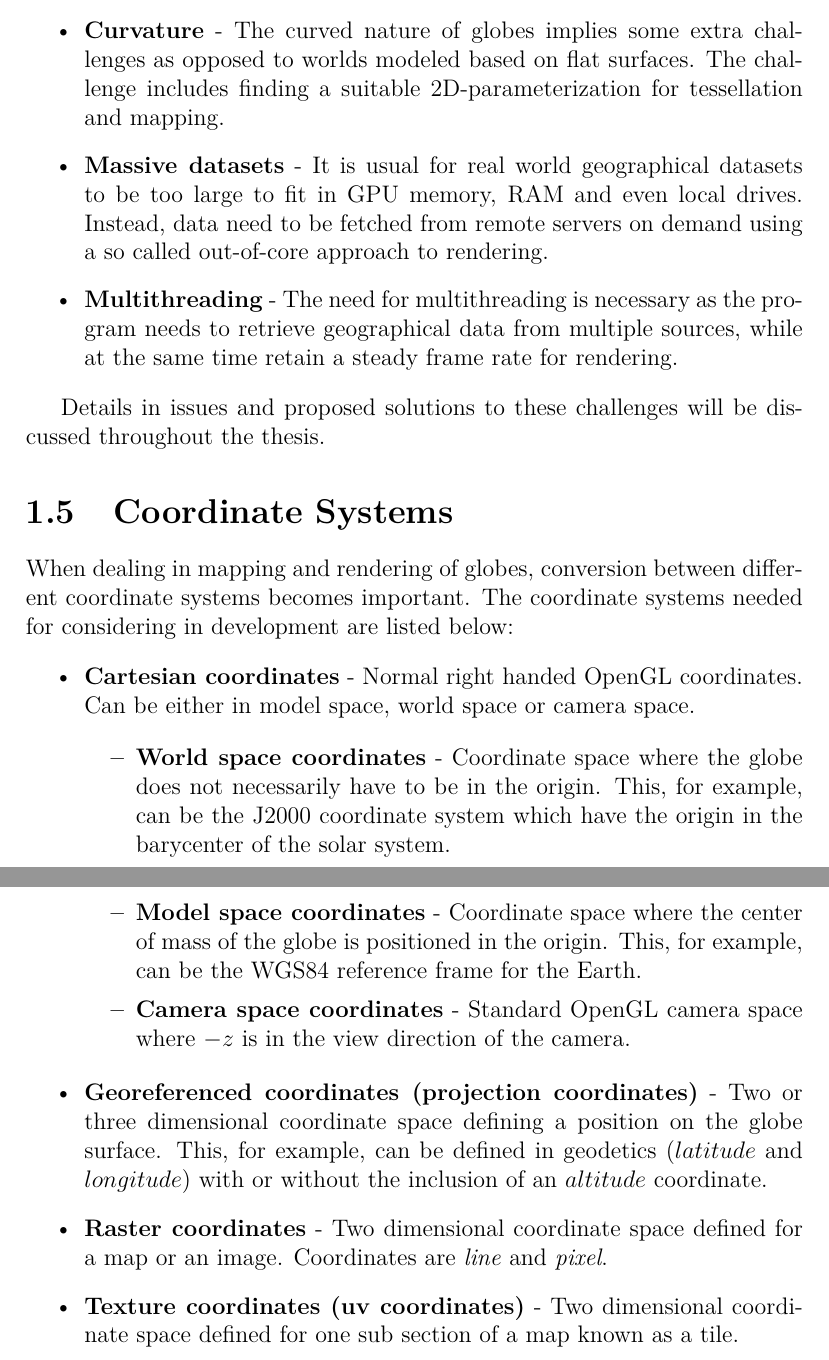
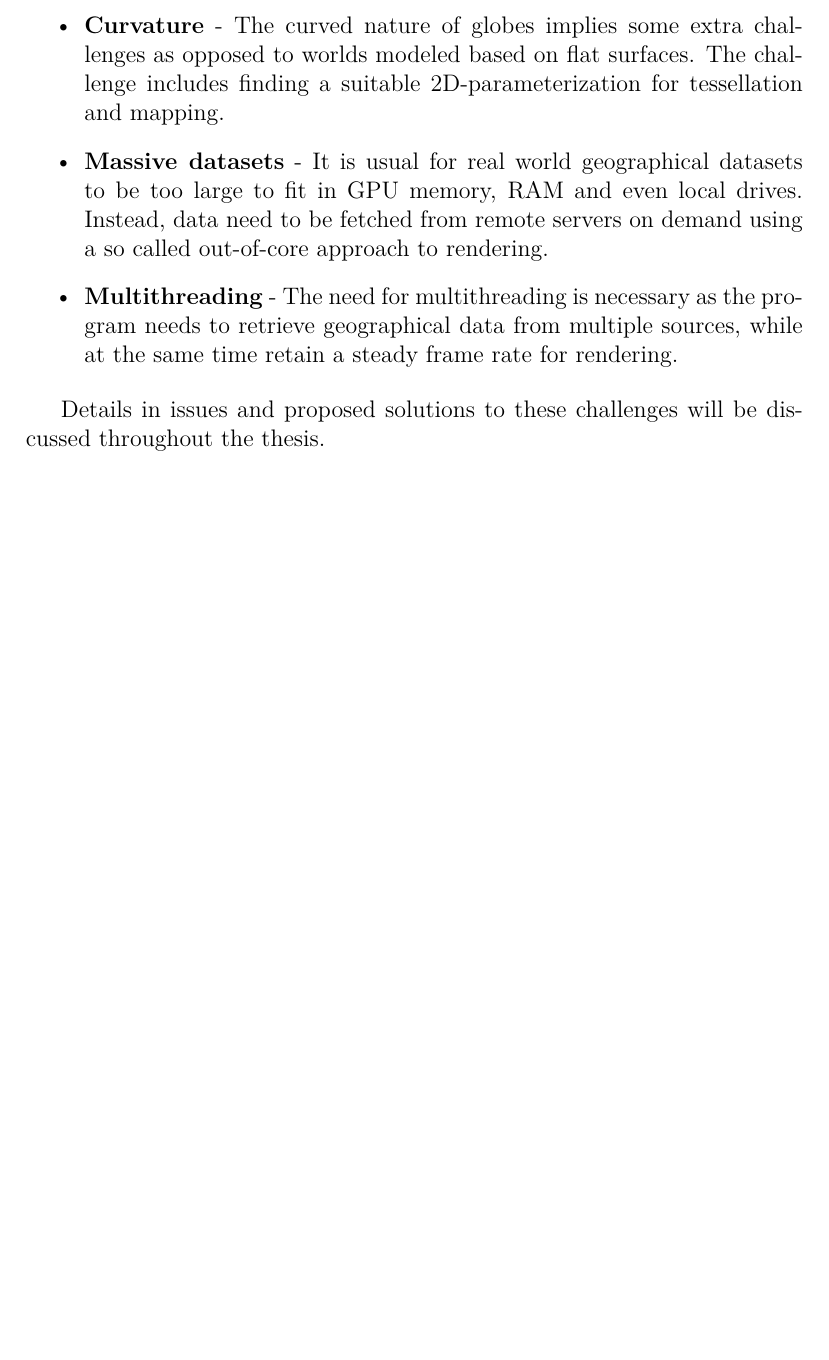
Before and after one commit to nusic/globe_browsing_report, a LaTeX thesis (report.tex, which reads introduction.tex): two parts of pages 17 and 18 of 136 before the commit and part of page 17 of 135 after it, the two joined at a grey line, cut so that both start at the same text, the shorter picture padded with empty space. Compiled offline with pdfLaTeX.

Commit message:
Remove Coordinate Systems from Introduction

```diff
--- a/introduction.tex
+++ b/introduction.tex
@@ -103,24 +103,3 @@ There are multiple technical challenges to tackle when designing a virtual globe
 \end{itemize}
 
 Details in issues and proposed solutions to these challenges will be discussed throughout the thesis.
-
-\section{Coordinate Systems}
-
-When dealing in mapping and rendering of globes, conversion between different coordinate systems becomes important. The coordinate systems needed for considering in development are listed below:
-
-\begin{itemize}
-\item \textbf{Cartesian coordinates} - Normal right handed OpenGL coordinates. Can be either in model space, world space or camera space.
-
-\begin{itemize}
-\item \textbf{World space coordinates} - Coordinate space where the globe does not necessarily have to be in the origin. This, for example, can be the J2000 coordinate system which have the origin in the barycenter of the solar system.
-\item \textbf{Model space coordinates} - Coordinate space where the center of mass of the globe is positioned in the origin. This, for example, can be the WGS84 reference frame for the Earth.
-\item \textbf{Camera space coordinates} - Standard OpenGL camera space where $-z$ is in the view direction of the camera.
-\end{itemize}
-
-\item \textbf{Georeferenced coordinates (projection coordinates)} - Two or three dimensional coordinate space defining a position on the globe surface. This, for example, can be defined in geodetics ($latitude$ and $longitude$) with or without the inclusion of an $altitude$ coordinate.
-
-\item \textbf{Raster coordinates} - Two dimensional coordinate space defined for a map or an image. Coordinates are \emph{line} and \emph{pixel}.
-
-\item \textbf{Texture coordinates (uv coordinates)} - Two dimensional coordinate space defined for one sub section of a map known as a tile.
-
-\end{itemize}
```
